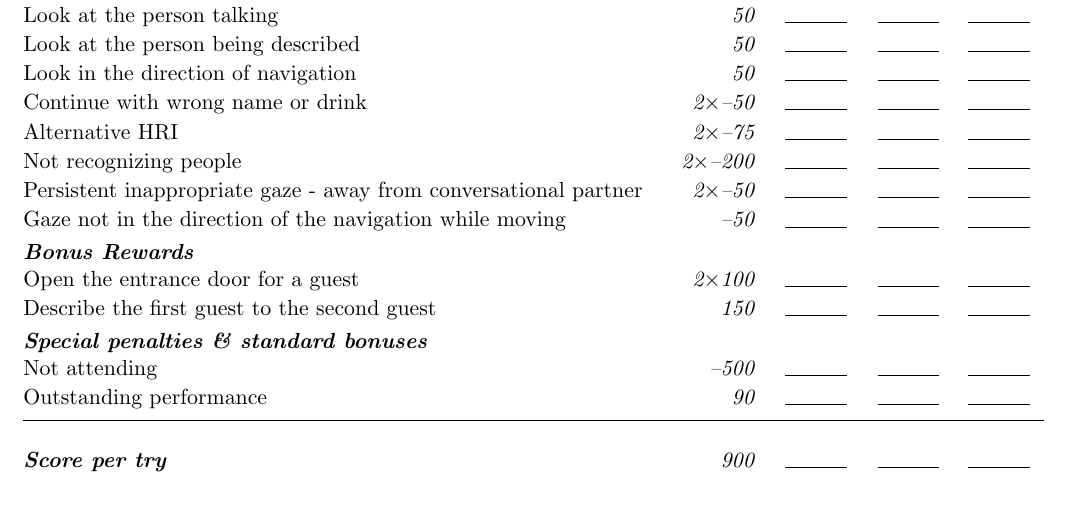
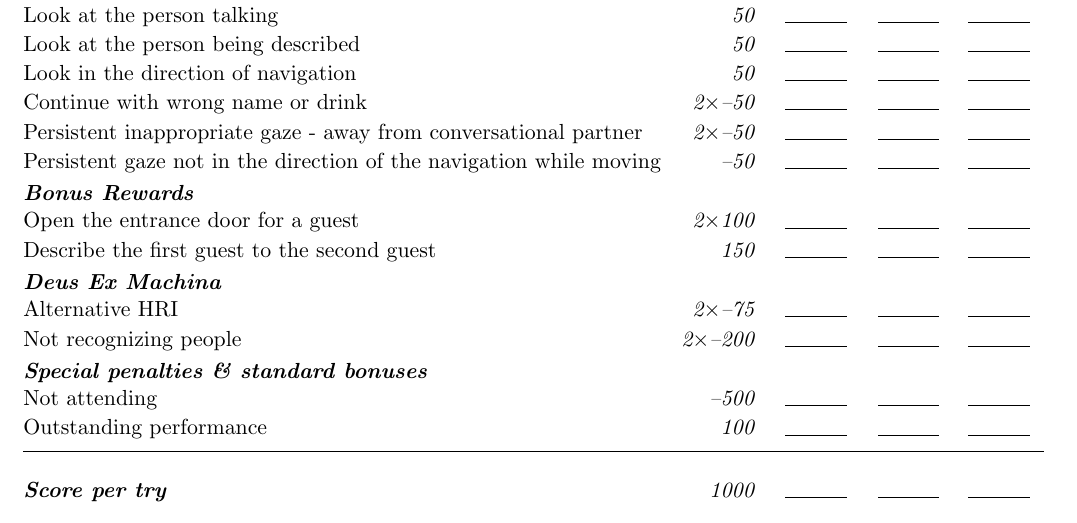
Before and after one commit to RoboCupAtHome/RuleBook, a LaTeX book (score_sheets.tex, which reads scoresheets/Receptionist.tex): part of page 10 of 23, cut so that both start at the same text. Compiled offline with pdfLaTeX.

Commit message:
Update Receptionist.tex

```diff
--- a/scoresheets/Receptionist.tex
+++ b/scoresheets/Receptionist.tex
@@ -2,19 +2,21 @@ The maximum time for this test is 5 minutes.
 
 \begin{scorelist}[startbutton=false]
 	\scoreheading{Main Goal}
-	\scoreitem[2]{200}{Introduce a new guest to every other guest and offer a seat}
+	\scoreitem[2]{250}{Introduce a new guest to every other guest and offer a seat}
 	\scoreitem{50}{Look at the person talking}
 	\scoreitem{50}{Look at the person being described}
 	\scoreitem{50}{Look in the direction of navigation}
 	\penaltyitem[2]{50}{Continue with wrong name or drink}
-	\penaltyitem[2]{75}{Alternative HRI}
-	\penaltyitem[2]{200}{Not recognizing people}
 	\penaltyitem[2]{50}{Persistent inappropriate gaze - away from conversational partner}
-	\penaltyitem[1]{50}{Gaze not in the direction of the navigation while moving}
+	\penaltyitem[1]{50}{Persistent gaze not in the direction of the navigation while moving}
 
 	\scoreheading{Bonus Rewards}
 	\scoreitem[2]{100}{Open the entrance door for a guest}
 	\scoreitem{150}{Describe the first guest to the second guest}
+
+	\scoreheading{Deus Ex Machina}
+	\penaltyitem[2]{75}{Alternative HRI}
+	\penaltyitem[2]{200}{Not recognizing people}
 
 
 
```
